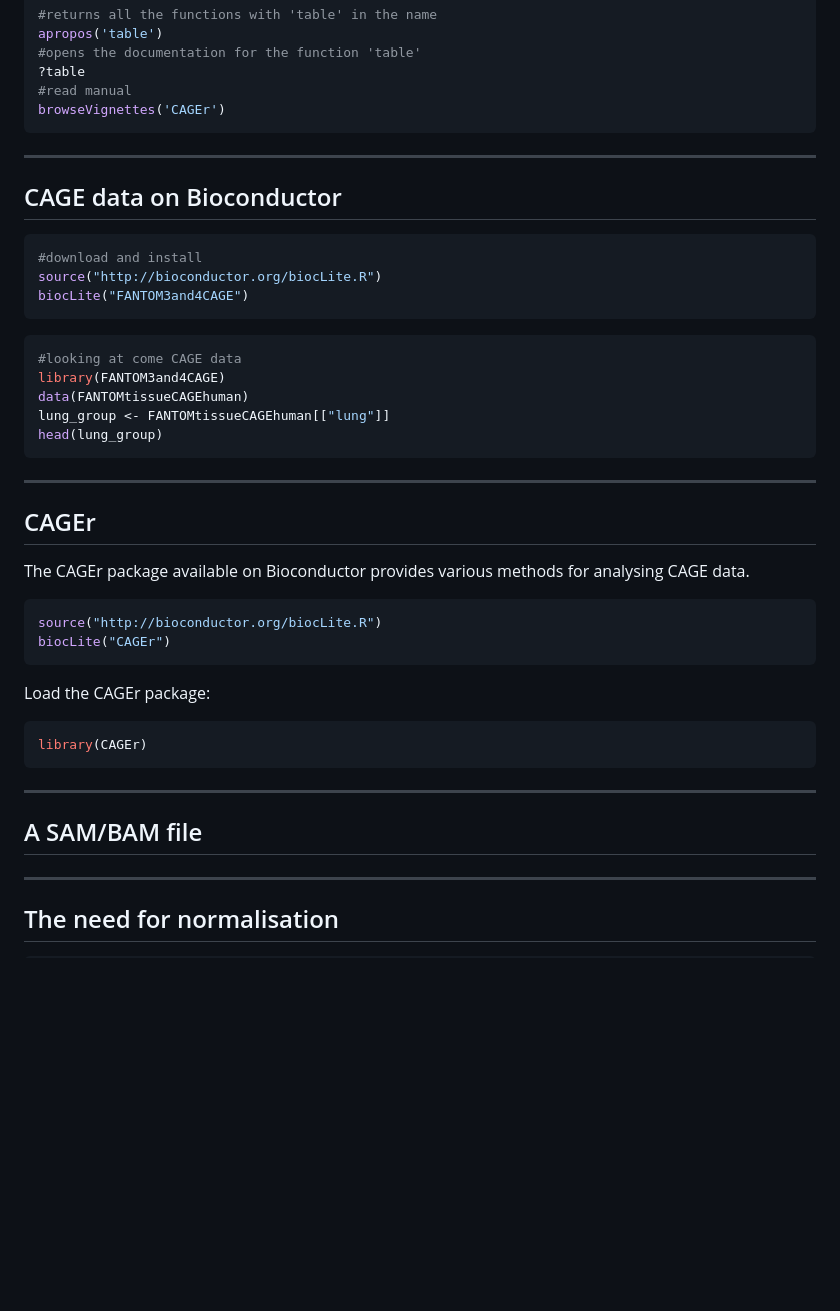
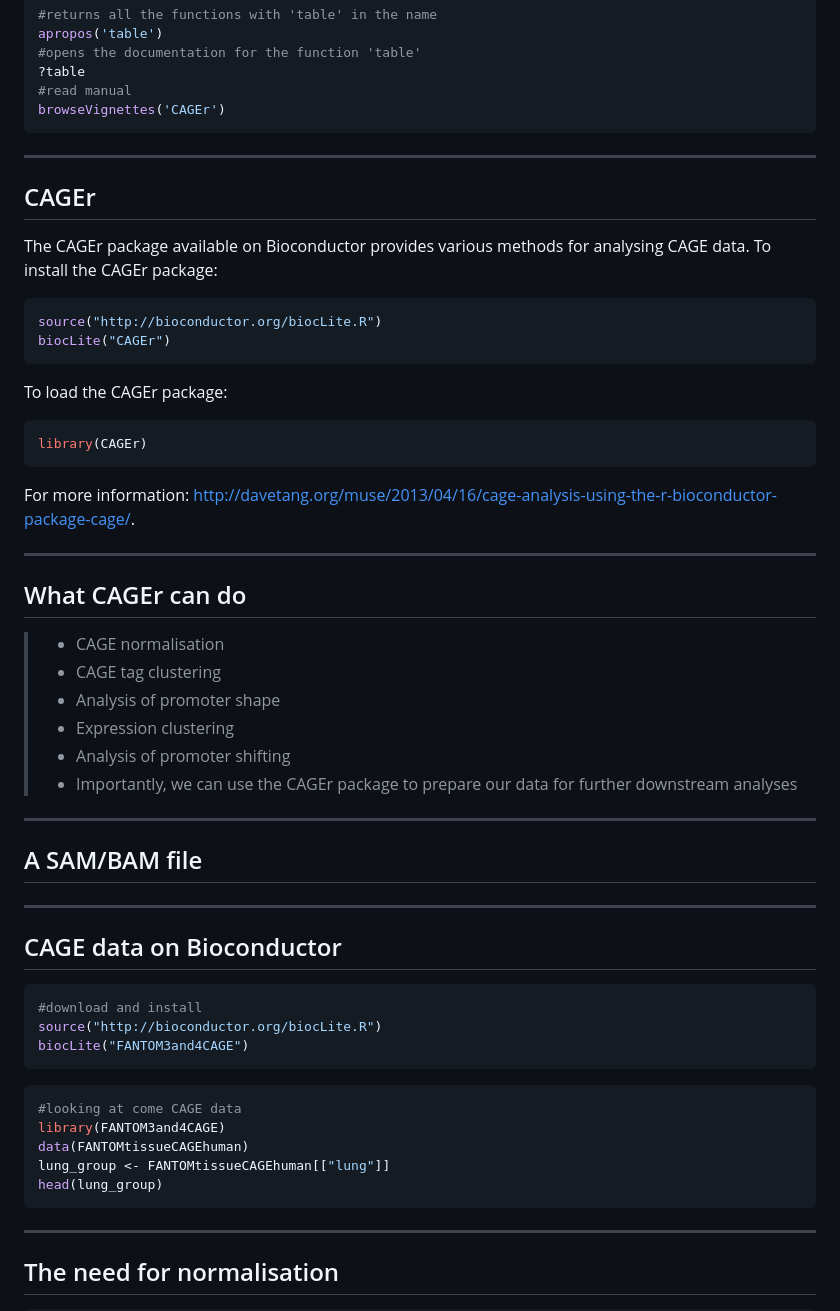
Before and after one commit to davetang/cage_r, a Markdown page: index.md, the part around one of its changes. Rendered like a GitHub page; blank space fills up the shorter version.

````diff
--- a/index.md
+++ b/index.md
@@ -157,6 +185,42 @@ browseVignettes('CAGEr')
 
 ---
 
+## CAGEr
+
+The CAGEr package available on Bioconductor provides various methods for analysing CAGE data. To install the CAGEr package:
+
+
+```r
+source("http://bioconductor.org/biocLite.R")
+biocLite("CAGEr")
+```
+
+To load the CAGEr package:
+
+
+```r
+library(CAGEr)
+```
+
+For more information: <http://davetang.org/muse/2013/04/16/cage-analysis-using-the-r-bioconductor-package-cage/>.
+
+---
+
+## What CAGEr can do
+
+> * CAGE normalisation
+> * CAGE tag clustering
+> * Analysis of promoter shape
+> * Expression clustering
+> * Analysis of promoter shifting
+> * Importantly, we can use the CAGEr package to prepare our data for further downstream analyses
+
+---
+
+## A SAM/BAM file
+
+---
+
 ## CAGE data on Bioconductor
 
 
@@ -174,29 +238,6 @@ data(FANTOMtissueCAGEhuman)
 lung_group <- FANTOMtissueCAGEhuman[["lung"]]
 head(lung_group)
 ```
-
----
-
-## CAGEr
-
-The CAGEr package available on Bioconductor provides various methods for analysing CAGE data.
-
-
-```r
-source("http://bioconductor.org/biocLite.R")
-biocLite("CAGEr")
-```
-
-Load the CAGEr package:
-
-
-```r
-library(CAGEr)
-```
-
----
-
-## A SAM/BAM file
 
 ---
 
````
Also changed, not shown: other parts of index.md (+50 -14 lines), assets/fig/unnamed-chunk-10-1.png, 3 other files.
